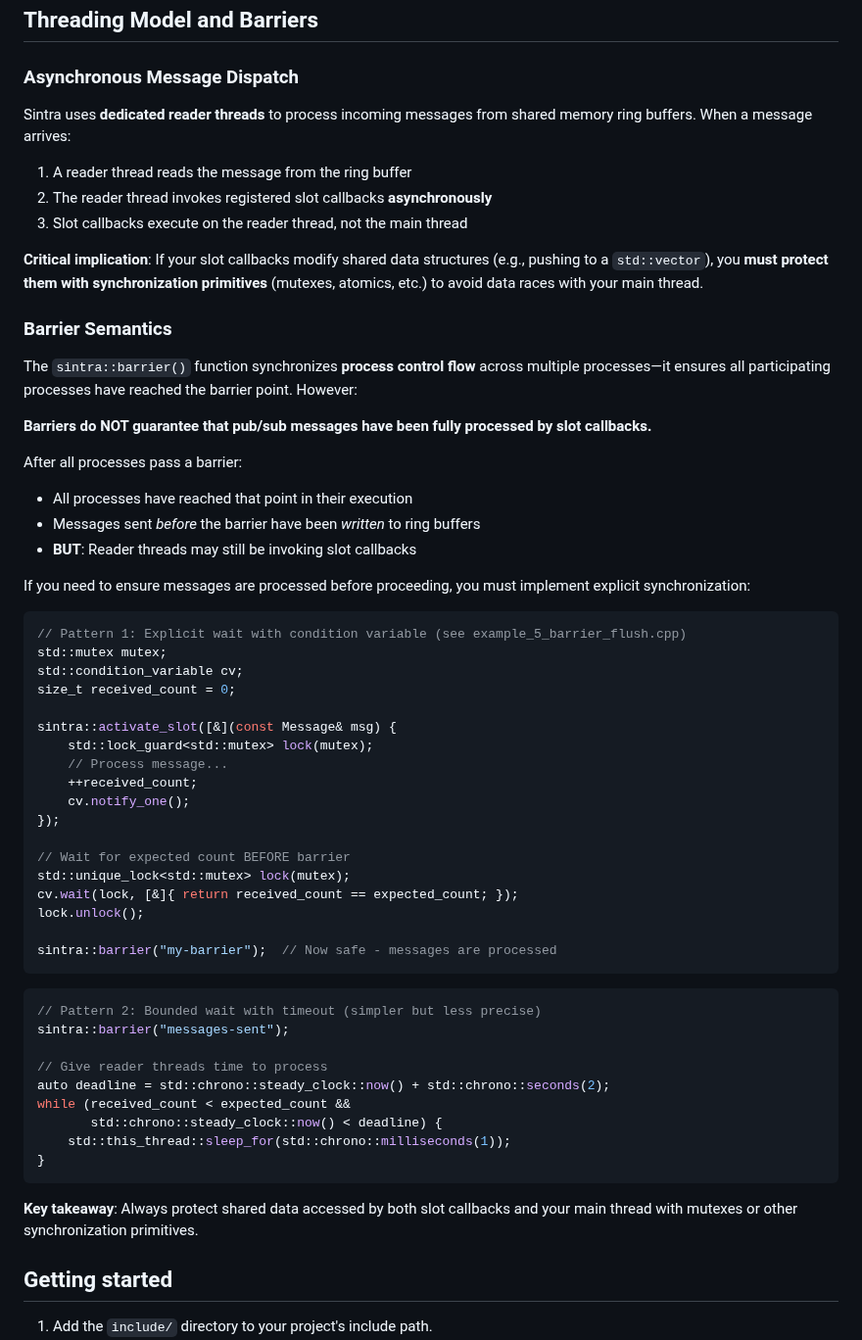
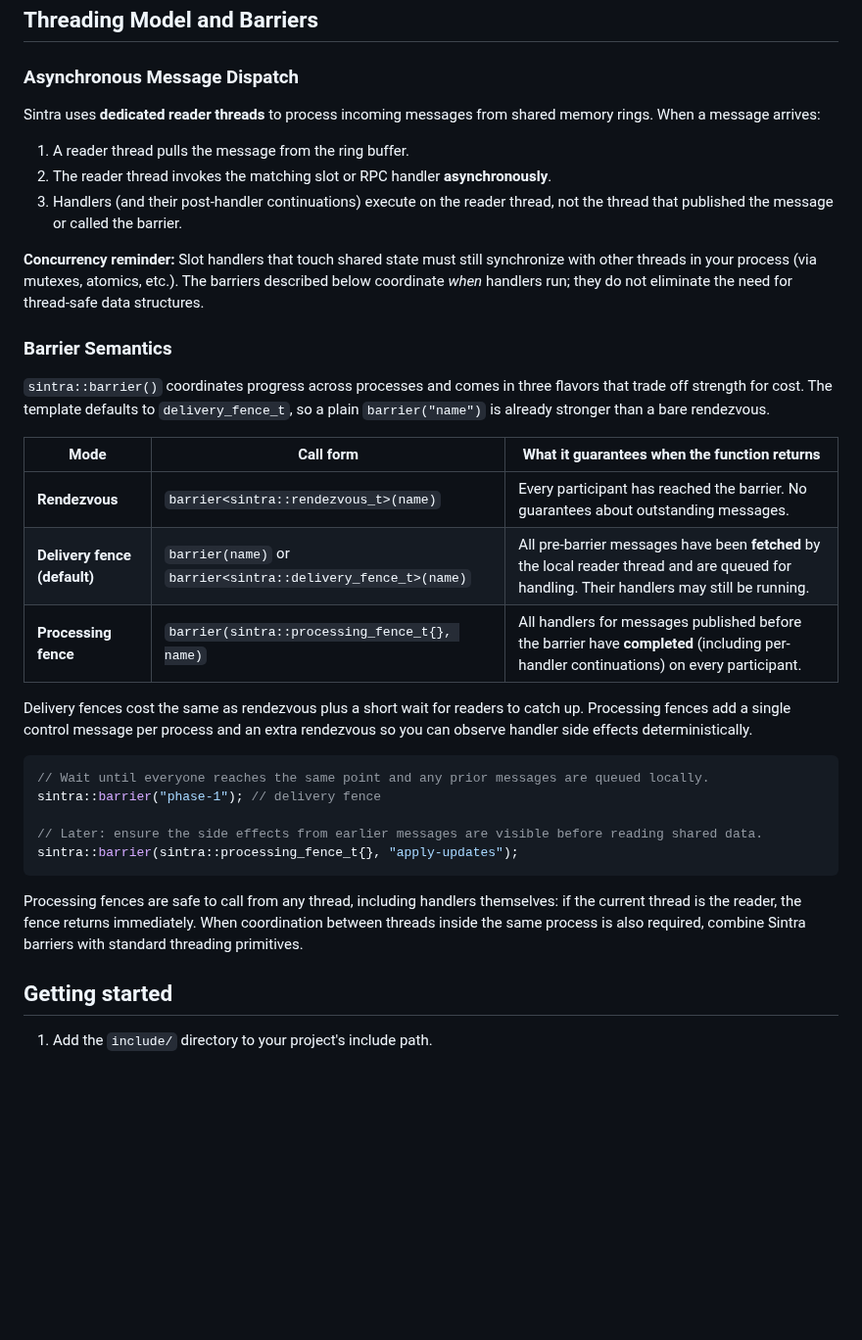
Before and after one commit to imakris/sintra, a Markdown page: README.md, the part around the change. Shown at 98% size. Drawn GitHub-style; blank space fills up the shorter version.

Commit message:
Update barrier documentation in README

````diff
--- a/README.md
+++ b/README.md
@@ -91,60 +91,34 @@ sintra::activate<sintra::Managed_process>(
 
 ### Asynchronous Message Dispatch
 
-Sintra uses **dedicated reader threads** to process incoming messages from shared memory ring buffers. When a message arrives:
-1. A reader thread reads the message from the ring buffer
-2. The reader thread invokes registered slot callbacks **asynchronously**
-3. Slot callbacks execute on the reader thread, not the main thread
+Sintra uses **dedicated reader threads** to process incoming messages from shared memory rings. When a message arrives:
+1. A reader thread pulls the message from the ring buffer.
+2. The reader thread invokes the matching slot or RPC handler **asynchronously**.
+3. Handlers (and their post-handler continuations) execute on the reader thread, not the thread that published the message or called the barrier.
 
-**Critical implication**: If your slot callbacks modify shared data structures (e.g., pushing to a `std::vector`), you **must protect them with synchronization primitives** (mutexes, atomics, etc.) to avoid data races with your main thread.
+**Concurrency reminder:** Slot handlers that touch shared state must still synchronize with other threads in your process (via mutexes, atomics, etc.). The barriers described below coordinate *when* handlers run; they do not eliminate the need for thread-safe data structures.
 
 ### Barrier Semantics
 
-The `sintra::barrier()` function synchronizes **process control flow** across multiple processes—it ensures all participating processes have reached the barrier point. However:
+`sintra::barrier()` coordinates progress across processes and comes in three flavors that trade off strength for cost. The template defaults to `delivery_fence_t`, so a plain `barrier("name")` is already stronger than a bare rendezvous.
 
-**Barriers do NOT guarantee that pub/sub messages have been fully processed by slot callbacks.**
+| Mode | Call form | What it guarantees when the function returns |
+| --- | --- | --- |
+| **Rendezvous** | `barrier<sintra::rendezvous_t>(name)` | Every participant has reached the barrier. No guarantees about outstanding messages. |
+| **Delivery fence (default)** | `barrier(name)` or `barrier<sintra::delivery_fence_t>(name)` | All pre-barrier messages have been **fetched** by the local reader thread and are queued for handling. Their handlers may still be running. |
+| **Processing fence** | `barrier(sintra::processing_fence_t{}, name)` | All handlers for messages published before the barrier have **completed** (including per-handler continuations) on every participant. |
 
-After all processes pass a barrier:
-- All processes have reached that point in their execution
-- Messages sent *before* the barrier have been *written* to ring buffers
-- **BUT**: Reader threads may still be invoking slot callbacks
-
-If you need to ensure messages are processed before proceeding, you must implement explicit synchronization:
+Delivery fences cost the same as rendezvous plus a short wait for readers to catch up. Processing fences add a single control message per process and an extra rendezvous so you can observe handler side effects deterministically.
 
 ```cpp
-// Pattern 1: Explicit wait with condition variable (see example_5_barrier_flush.cpp)
-std::mutex mutex;
-std::condition_variable cv;
-size_t received_count = 0;
+// Wait until everyone reaches the same point and any prior messages are queued locally.
+sintra::barrier("phase-1"); // delivery fence
 
-sintra::activate_slot([&](const Message& msg) {
-    std::lock_guard<std::mutex> lock(mutex);
-    // Process message...
-    ++received_count;
-    cv.notify_one();
-});
-
-// Wait for expected count BEFORE barrier
-std::unique_lock<std::mutex> lock(mutex);
-cv.wait(lock, [&]{ return received_count == expected_count; });
-lock.unlock();
-
-sintra::barrier("my-barrier");  // Now safe - messages are processed
+// Later: ensure the side effects from earlier messages are visible before reading shared data.
+sintra::barrier(sintra::processing_fence_t{}, "apply-updates");
 ```
 
-```cpp
-// Pattern 2: Bounded wait with timeout (simpler but less precise)
-sintra::barrier("messages-sent");
-
-// Give reader threads time to process
-auto deadline = std::chrono::steady_clock::now() + std::chrono::seconds(2);
-while (received_count < expected_count &&
-       std::chrono::steady_clock::now() < deadline) {
-    std::this_thread::sleep_for(std::chrono::milliseconds(1));
-}
-```
-
-**Key takeaway**: Always protect shared data accessed by both slot callbacks and your main thread with mutexes or other synchronization primitives.
+Processing fences are safe to call from any thread, including handlers themselves: if the current thread is the reader, the fence returns immediately. When coordination between threads inside the same process is also required, combine Sintra barriers with standard threading primitives.
 
 ## Getting started
 
````
